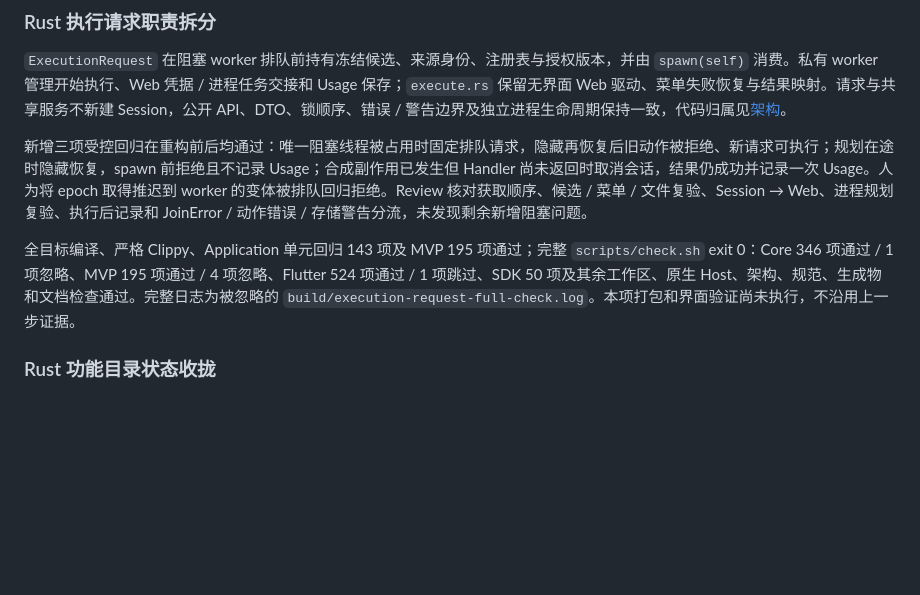
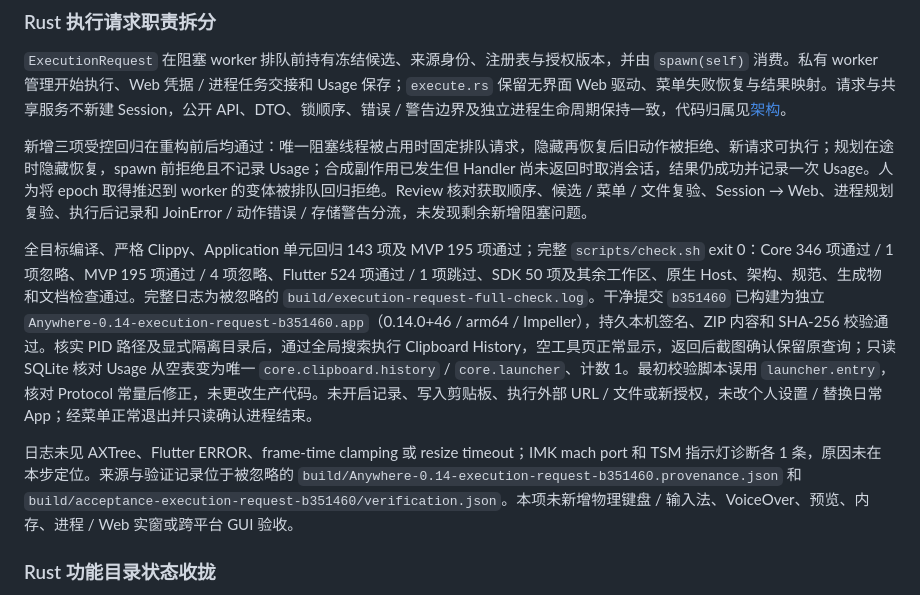
Before and after one commit to FantasyDream/Anywhere, a Markdown page: docs/mvp-v0.14.md, the part around the change. Rendered like a GitHub page; blank space fills up the shorter version.

Commit message:
Record execution request package and native tool verification

```diff
--- a/docs/mvp-v0.14.md
+++ b/docs/mvp-v0.14.md
@@ -46,7 +46,9 @@
 
 新增三项受控回归在重构前后均通过：唯一阻塞线程被占用时固定排队请求，隐藏再恢复后旧动作被拒绝、新请求可执行；规划在途时隐藏恢复，spawn 前拒绝且不记录 Usage；合成副作用已发生但 Handler 尚未返回时取消会话，结果仍成功并记录一次 Usage。人为将 epoch 取得推迟到 worker 的变体被排队回归拒绝。Review 核对获取顺序、候选 / 菜单 / 文件复验、Session → Web、进程规划复验、执行后记录和 JoinError / 动作错误 / 存储警告分流，未发现剩余新增阻塞问题。
 
-全目标编译、严格 Clippy、Application 单元回归 143 项及 MVP 195 项通过；完整 `scripts/check.sh` exit 0：Core 346 项通过 / 1 项忽略、MVP 195 项通过 / 4 项忽略、Flutter 524 项通过 / 1 项跳过、SDK 50 项及其余工作区、原生 Host、架构、规范、生成物和文档检查通过。完整日志为被忽略的 `build/execution-request-full-check.log`。本项打包和界面验证尚未执行，不沿用上一步证据。
+全目标编译、严格 Clippy、Application 单元回归 143 项及 MVP 195 项通过；完整 `scripts/check.sh` exit 0：Core 346 项通过 / 1 项忽略、MVP 195 项通过 / 4 项忽略、Flutter 524 项通过 / 1 项跳过、SDK 50 项及其余工作区、原生 Host、架构、规范、生成物和文档检查通过。完整日志为被忽略的 `build/execution-request-full-check.log`。干净提交 `b351460` 已构建为独立 `Anywhere-0.14-execution-request-b351460.app`（0.14.0+46 / arm64 / Impeller），持久本机签名、ZIP 内容和 SHA-256 校验通过。核实 PID 路径及显式隔离目录后，通过全局搜索执行 Clipboard History，空工具页正常显示，返回后截图确认保留原查询；只读 SQLite 核对 Usage 从空表变为唯一 `core.clipboard.history` / `core.launcher`、计数 1。最初校验脚本误用 `launcher.entry`，核对 Protocol 常量后修正，未更改生产代码。未开启记录、写入剪贴板、执行外部 URL / 文件或新授权，未改个人设置 / 替换日常 App；经菜单正常退出并只读确认进程结束。
+
+日志未见 AXTree、Flutter ERROR、frame-time clamping 或 resize timeout；IMK mach port 和 TSM 指示灯诊断各 1 条，原因未在本步定位。来源与验证记录位于被忽略的 `build/Anywhere-0.14-execution-request-b351460.provenance.json` 和 `build/acceptance-execution-request-b351460/verification.json`。本项未新增物理键盘 / 输入法、VoiceOver、预览、内存、进程 / Web 实窗或跨平台 GUI 验收。
 
 ### Rust 功能目录状态收拢
 
```
